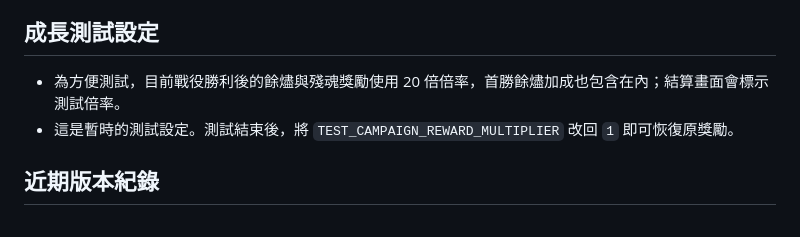
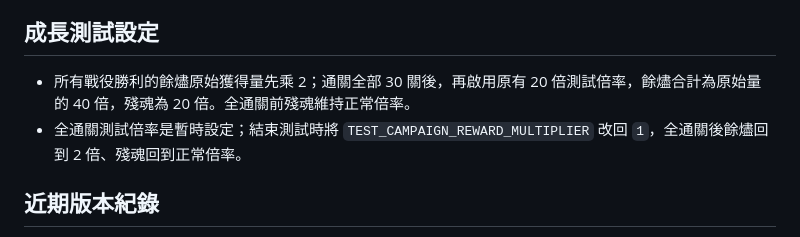
Before and after one commit to Ca7ts/olympus-uprising, a Markdown page: GAME_EVOLUTION.md, the part around the change. Rendered like a GitHub page.

Commit message:
記錄餘燼基礎倍率與全通關測試獎勵規則

```diff
--- a/GAME_EVOLUTION.md
+++ b/GAME_EVOLUTION.md
@@ -25,8 +25,8 @@
 
 ## 成長測試設定
 
-- 為方便測試，目前戰役勝利後的餘燼與殘魂獎勵使用 20 倍倍率，首勝餘燼加成也包含在內；結算畫面會標示測試倍率。
-- 這是暫時的測試設定。測試結束後，將 `TEST_CAMPAIGN_REWARD_MULTIPLIER` 改回 `1` 即可恢復原獎勵。
+- 所有戰役勝利的餘燼原始獲得量先乘 2；通關全部 30 關後，再啟用原有 20 倍測試倍率，餘燼合計為原始量的 40 倍，殘魂為 20 倍。全通關前殘魂維持正常倍率。
+- 全通關測試倍率是暫時設定；結束測試時將 `TEST_CAMPAIGN_REWARD_MULTIPLIER` 改回 `1`，全通關後餘燼回到 2 倍、殘魂回到正常倍率。
 
 ## 近期版本紀錄
 
```
